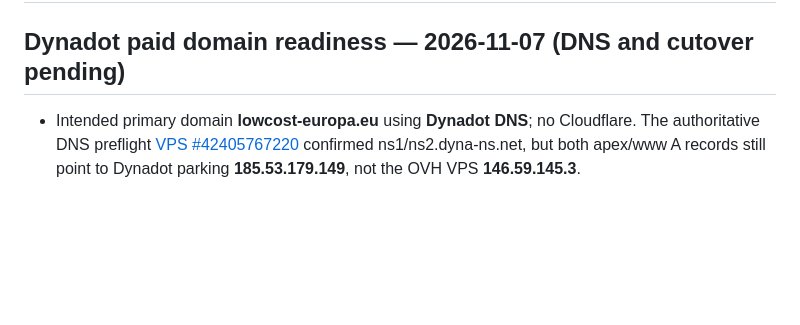
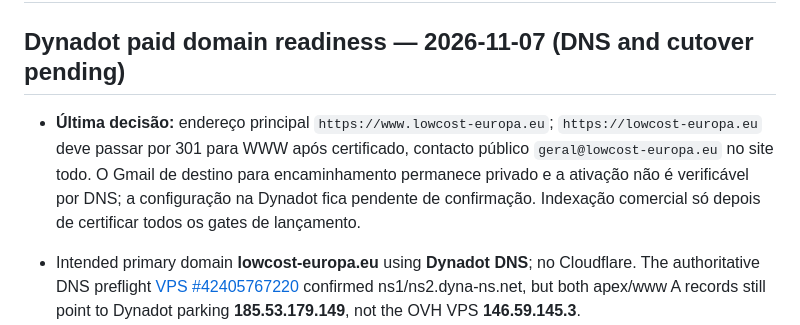
Before and after one commit to martaxi-boss/lowcost-europa, a Markdown page: PROJECT_STATE.md, the part around the change. Drawn GitHub-style; blank space fills up the shorter version.

Commit message:
Align public WWW launch, contact identity, private forwarding and deployment gates

```diff
--- a/PROJECT_STATE.md
+++ b/PROJECT_STATE.md
@@ -1,6 +1,9 @@
 # Lowcost Europa — Project State
 
 ## Dynadot paid domain readiness — 2026-11-07 (DNS and cutover pending)
+
+- **Última decisão:** endereço principal `https://www.lowcost-europa.eu`; `https://lowcost-europa.eu` deve passar por 301 para WWW após certificado, contacto público `geral@lowcost-europa.eu` no site todo. O Gmail de destino para encaminhamento permanece privado e a ativação não é verificável por DNS; a configuração na Dynadot fica pendente de confirmação. Indexação comercial só depois de certificar todos os gates de lançamento.
+
 
 - Intended primary domain **lowcost-europa.eu** using **Dynadot DNS**; no Cloudflare. The authoritative DNS preflight [VPS #42405767220](https://github.com/martaxi-boss/VPS/actions/runs/42405767220) confirmed ns1/ns2.dyna-ns.net, but both apex/www A records still point to Dynadot parking **185.53.179.149**, not the OVH VPS **146.59.145.3**.
 - Existing Dynadot email MX, SPF, DKIM and DMARC are publicly present and must be preserved. Mail DNS does not certify functional send/receive.
```
